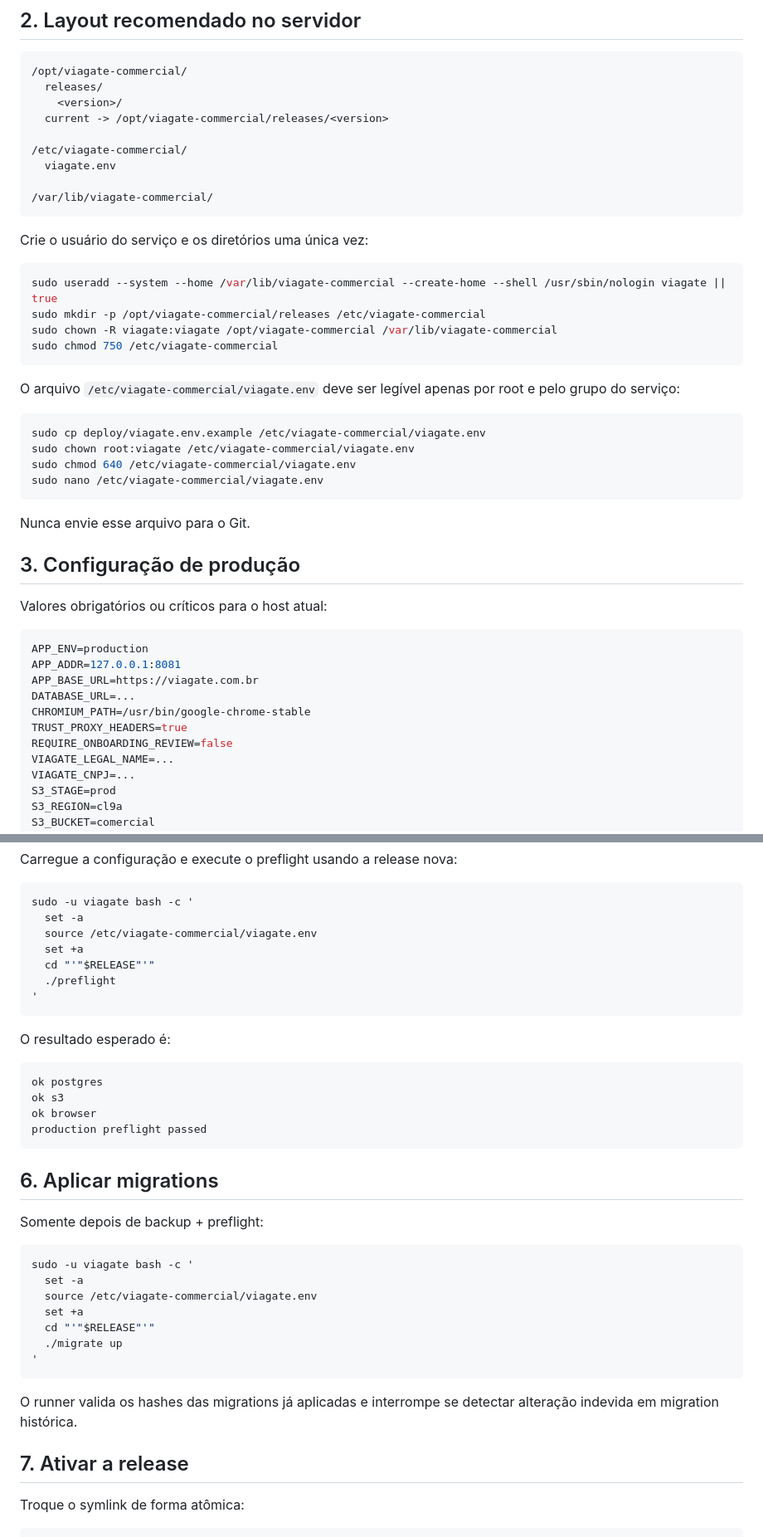
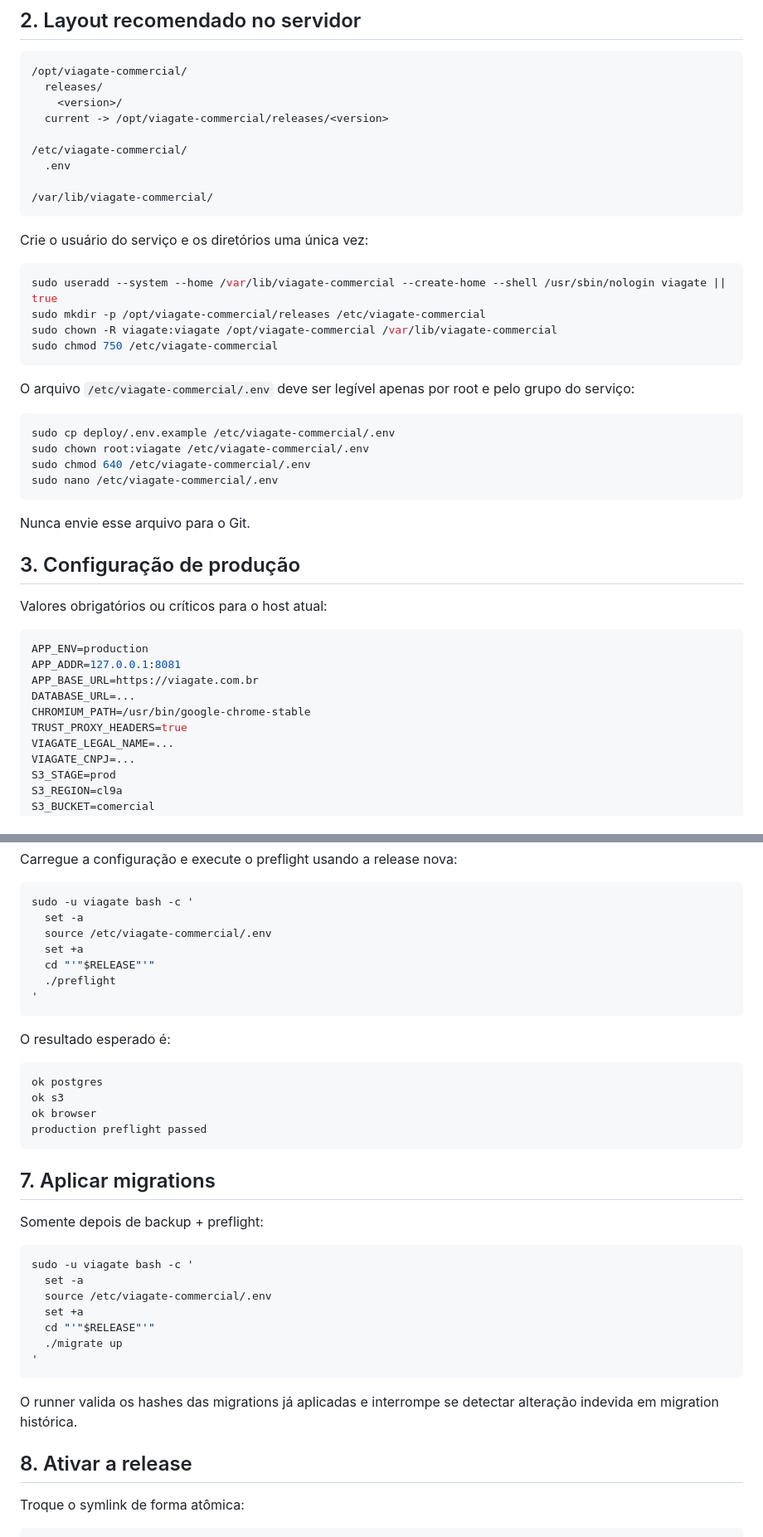
Before and after one commit to jefersonMarques/apresentacao-viagate, a Markdown page: docs/production.md, 2 parts joined by grey strips. Shown at 83% size. GitHub-like rendering.

````diff
--- a/docs/production.md
+++ b/docs/production.md
@@ -27,7 +27,7 @@ A geração de contrato e os PDFs comerciais dependem do navegador headless. Por
   current -> /opt/viagate-commercial/releases/<version>
 
 /etc/viagate-commercial/
-  viagate.env
+  .env
 
 /var/lib/viagate-commercial/
 ```
@@ -41,13 +41,13 @@ sudo chown -R viagate:viagate /opt/viagate-commercial /var/lib/viagate-commercia
 sudo chmod 750 /etc/viagate-commercial
 ```
 
-O arquivo `/etc/viagate-commercial/viagate.env` deve ser legível apenas por root e pelo grupo do serviço:
+O arquivo `/etc/viagate-commercial/.env` deve ser legível apenas por root e pelo grupo do serviço:
 
 ```bash
-sudo cp deploy/viagate.env.example /etc/viagate-commercial/viagate.env
-sudo chown root:viagate /etc/viagate-commercial/viagate.env
-sudo chmod 640 /etc/viagate-commercial/viagate.env
-sudo nano /etc/viagate-commercial/viagate.env
+sudo cp deploy/.env.example /etc/viagate-commercial/.env
+sudo chown root:viagate /etc/viagate-commercial/.env
+sudo chmod 640 /etc/viagate-commercial/.env
+sudo nano /etc/viagate-commercial/.env
 ```
 
 Nunca envie esse arquivo para o Git.
@@ -63,7 +63,6 @@ APP_BASE_URL=https://viagate.com.br
 DATABASE_URL=...
 CHROMIUM_PATH=/usr/bin/google-chrome-stable
 TRUST_PROXY_HEADERS=true
-REQUIRE_ONBOARDING_REVIEW=false
 VIAGATE_LEGAL_NAME=...
 VIAGATE_CNPJ=...
 S3_STAGE=prod
@@ -185,7 +217,7 @@ Carregue a configuração e execute o preflight usando a release nova:
 ```bash
 sudo -u viagate bash -c '
   set -a
-  source /etc/viagate-commercial/viagate.env
+  source /etc/viagate-commercial/.env
   set +a
   cd "'"$RELEASE"'"
   ./preflight
@@ -201,14 +233,14 @@ ok browser
 production preflight passed
 ```
 
-## 6. Aplicar migrations
+## 7. Aplicar migrations
 
 Somente depois de backup + preflight:
 
 ```bash
 sudo -u viagate bash -c '
   set -a
-  source /etc/viagate-commercial/viagate.env
+  source /etc/viagate-commercial/.env
   set +a
   cd "'"$RELEASE"'"
   ./migrate up
@@ -217,7 +249,7 @@ sudo -u viagate bash -c '
 
 O runner valida os hashes das migrations já aplicadas e interrompe se detectar alteração indevida em migration histórica.
 
-## 7. Ativar a release
+## 8. Ativar a release
 
 Troque o symlink de forma atômica:
 
````
Also changed, not shown: other parts of docs/production.md (+44 -11 lines).
